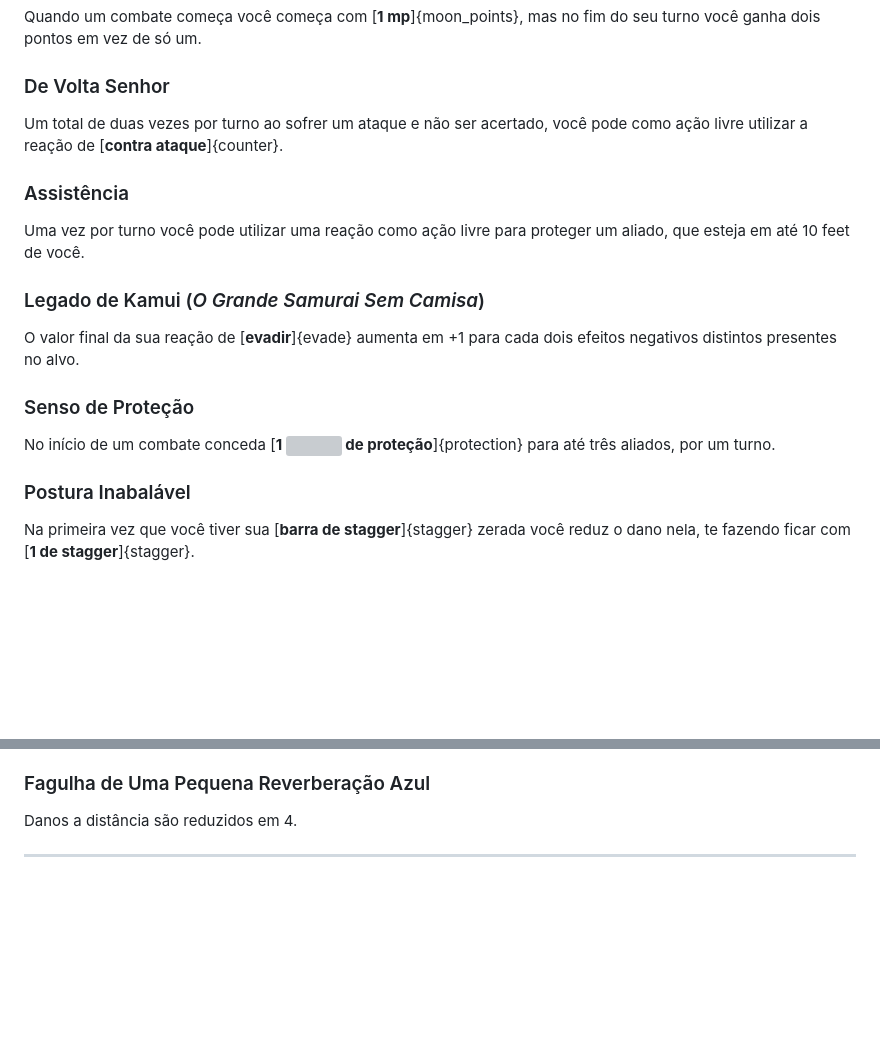
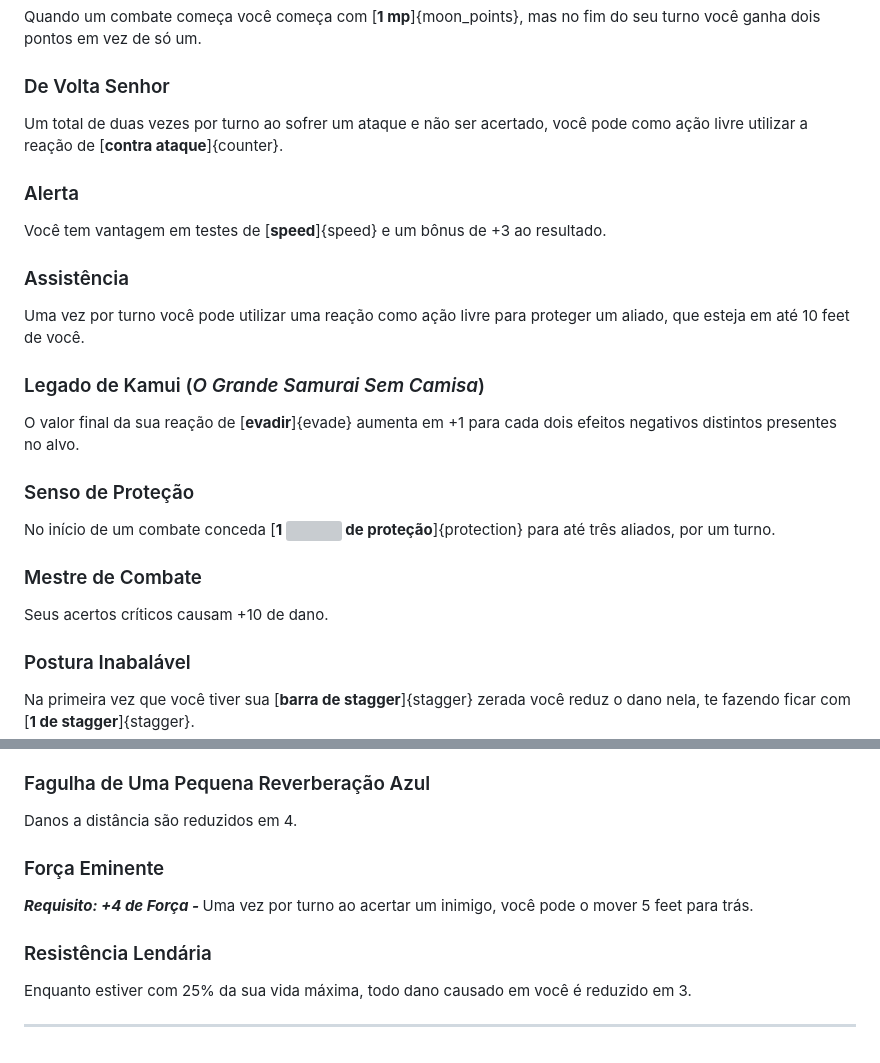
Before and after one commit to AllisonJunior/Moon-RPG, a Markdown page: bd/perks.md, 2 parts joined by grey strips. GitHub-like rendering; blank space fills up the shorter version; grey boxes are pictures that could not be loaded.

Commit message:
more perks

```diff
--- a/bd/perks.md
+++ b/bd/perks.md
@@ -52,6 +52,9 @@ A sua escolha de Perks atender as seguintes limitações:
 ### De Volta Senhor
 <p style="margin-top: 10px;">Um total de duas vezes por turno ao sofrer um ataque e não ser acertado, você pode como ação livre utilizar a reação de [<b>contra ataque</b>]{counter}.</p>
 
+### Alerta
+<p style="margin-top: 10px;">Você tem vantagem em testes de [<b>speed</b>]{speed} e um bônus de +3 ao resultado.</p>
+
 ### Assistência
 <p style="margin-top: 10px;">Uma vez por turno você pode utilizar uma reação como ação livre para proteger um aliado, que esteja em até 10 feet de você.</p>
 
@@ -60,6 +63,9 @@ A sua escolha de Perks atender as seguintes limitações:
 
 ### Senso de Proteção
 <p style="margin-top: 10px;">No início de um combate conceda [<b>1 <img src="../../res/effects/Protection.png"> de proteção</b>]{protection} para até três aliados, por um turno.</p>
+
+### Mestre de Combate
+<p style="margin-top: 10px;">Seus acertos críticos causam +10 de dano.</p>
 
 ### Postura Inabalável
 <p style="margin-top: 10px;">Na primeira vez que você tiver sua [<b>barra de stagger</b>]{stagger} zerada você reduz o dano nela, te fazendo ficar com [<b>1 de stagger</b>]{stagger}.</p>
@@ -73,4 +79,10 @@ A sua escolha de Perks atender as seguintes limitações:
 ### Fagulha de Uma Pequena Reverberação Azul
 <p style="margin-top: 10px;">Danos a distância são reduzidos em 4.</p>
 
+### Força Eminente
+<p style="margin-top: 10px;"><b><i>Requisito: +4 de Força - </i></b>Uma vez por turno ao acertar um inimigo, você pode o mover 5 feet para trás.</p>
+
+### Resistência Lendária
+<p style="margin-top: 10px;">Enquanto estiver com 25% da sua vida máxima, todo dano causado em você é reduzido em 3.</p>
+
 ---
```
